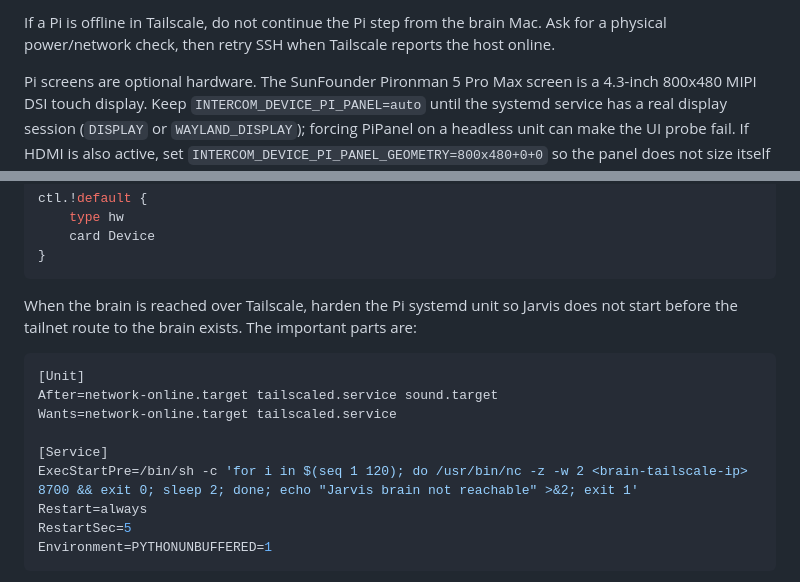
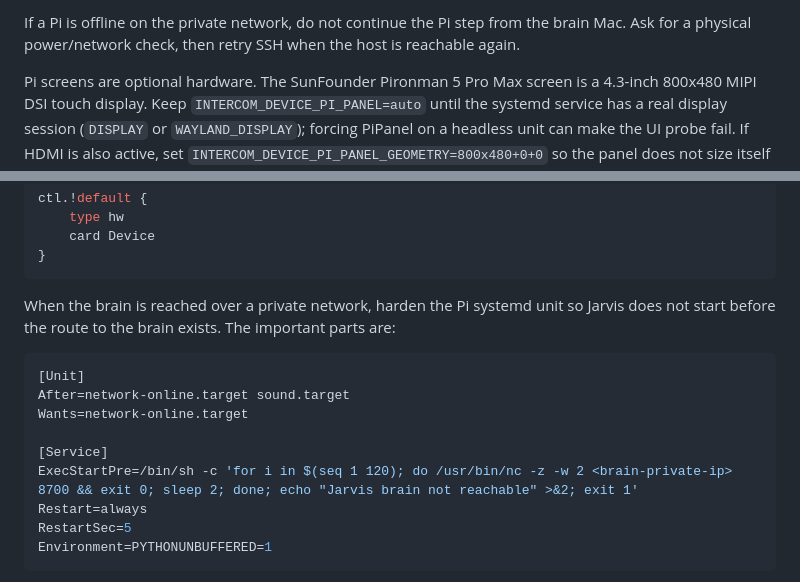
Before and after one commit to roughcoder/jarvis, a Markdown page: docs/FLEET.md, 2 parts joined by grey strips. GitHub-like rendering.

Commit message:
docs(fleet): keep private networking provider-neutral
Remove stale provider-specific fleet guidance so the public runbook matches the configurable network boundary.

Constraint: public docs must not encode a private fleet network provider.

Confidence: high

Scope-risk: narrow

Tested: scripts/verify_public_readiness.sh docs preview scan

Release-note: skip

````diff
--- a/docs/FLEET.md
+++ b/docs/FLEET.md
@@ -398,8 +398,8 @@ ssh alice@<tailscale-ip> 'sudo jarvis-pi update && jarvis-pi status && jarvis-pi
 ```
 
-If a Pi is offline in Tailscale, do not continue the Pi step from the brain Mac.
-Ask for a physical power/network check, then retry SSH when Tailscale reports the
-host online.
+If a Pi is offline on the private network, do not continue the Pi step from the
+brain Mac. Ask for a physical power/network check, then retry SSH when the host
+is reachable again.
 
 Pi screens are optional hardware. The SunFounder Pironman 5 Pro Max screen is a
 4.3-inch 800x480 MIPI DSI touch display. Keep `INTERCOM_DEVICE_PI_PANEL=auto`
@@ -462,17 +462,17 @@ ctl.!default {
 }
 ```
 
-When the brain is reached over Tailscale, harden the Pi systemd unit so Jarvis
-does not start before the tailnet route to the brain exists. The important parts
+When the brain is reached over a private network, harden the Pi systemd unit so
+Jarvis does not start before the route to the brain exists. The important parts
 are:
 
 ```ini
 [Unit]
-After=network-online.target tailscaled.service sound.target
-Wants=network-online.target tailscaled.service
+After=network-online.target sound.target
+Wants=network-online.target
 
 [Service]
-ExecStartPre=/bin/sh -c 'for i in $(seq 1 120); do /usr/bin/nc -z -w 2 <brain-tailscale-ip> 8700 && exit 0; sleep 2; done; echo "Jarvis brain not reachable" >&2; exit 1'
+ExecStartPre=/bin/sh -c 'for i in $(seq 1 120); do /usr/bin/nc -z -w 2 <brain-private-ip> 8700 && exit 0; sleep 2; done; echo "Jarvis brain not reachable" >&2; exit 1'
 Restart=always
 RestartSec=5
 Environment=PYTHONUNBUFFERED=1
````
Also changed, not shown: other parts of docs/FLEET.md (+1 -1 lines).
